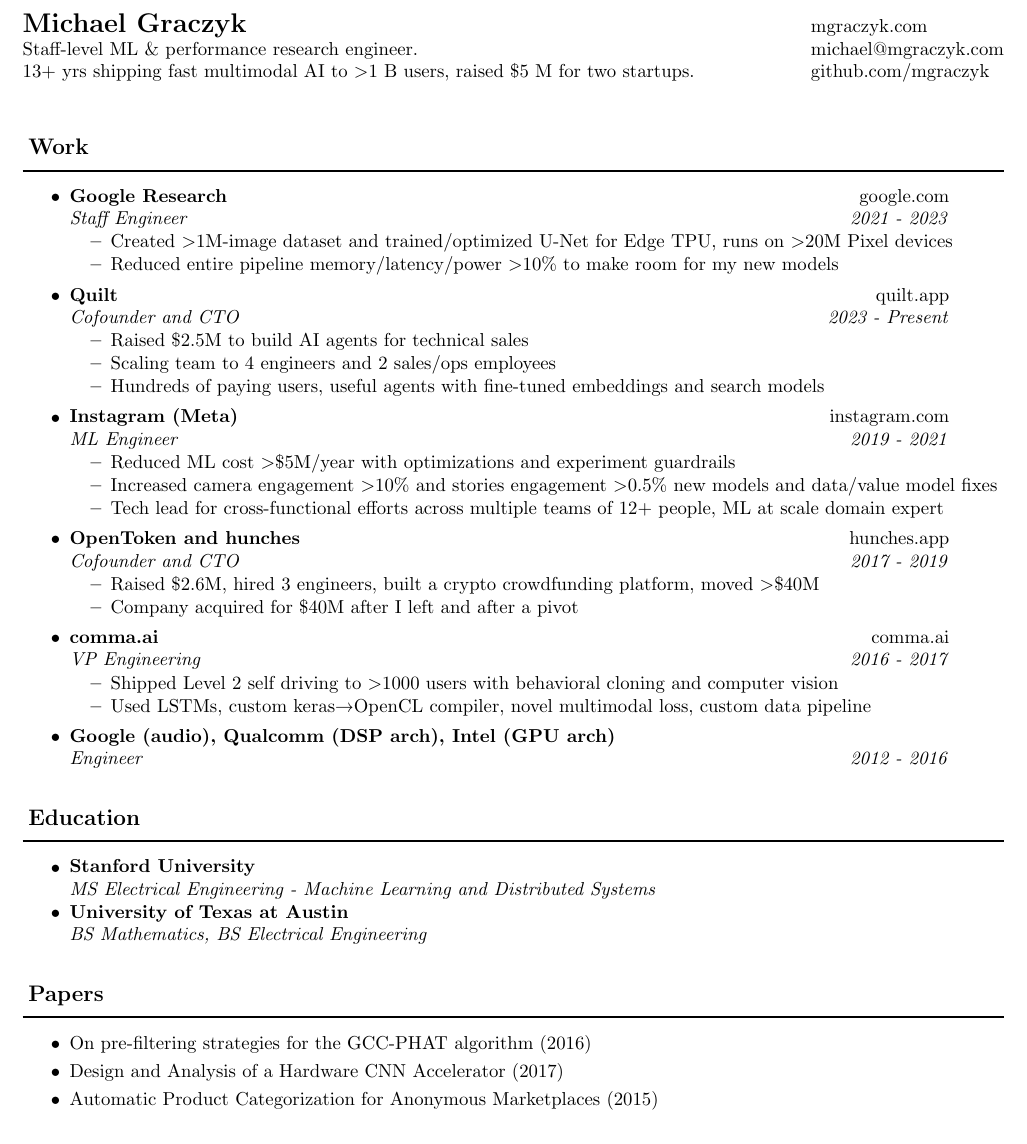
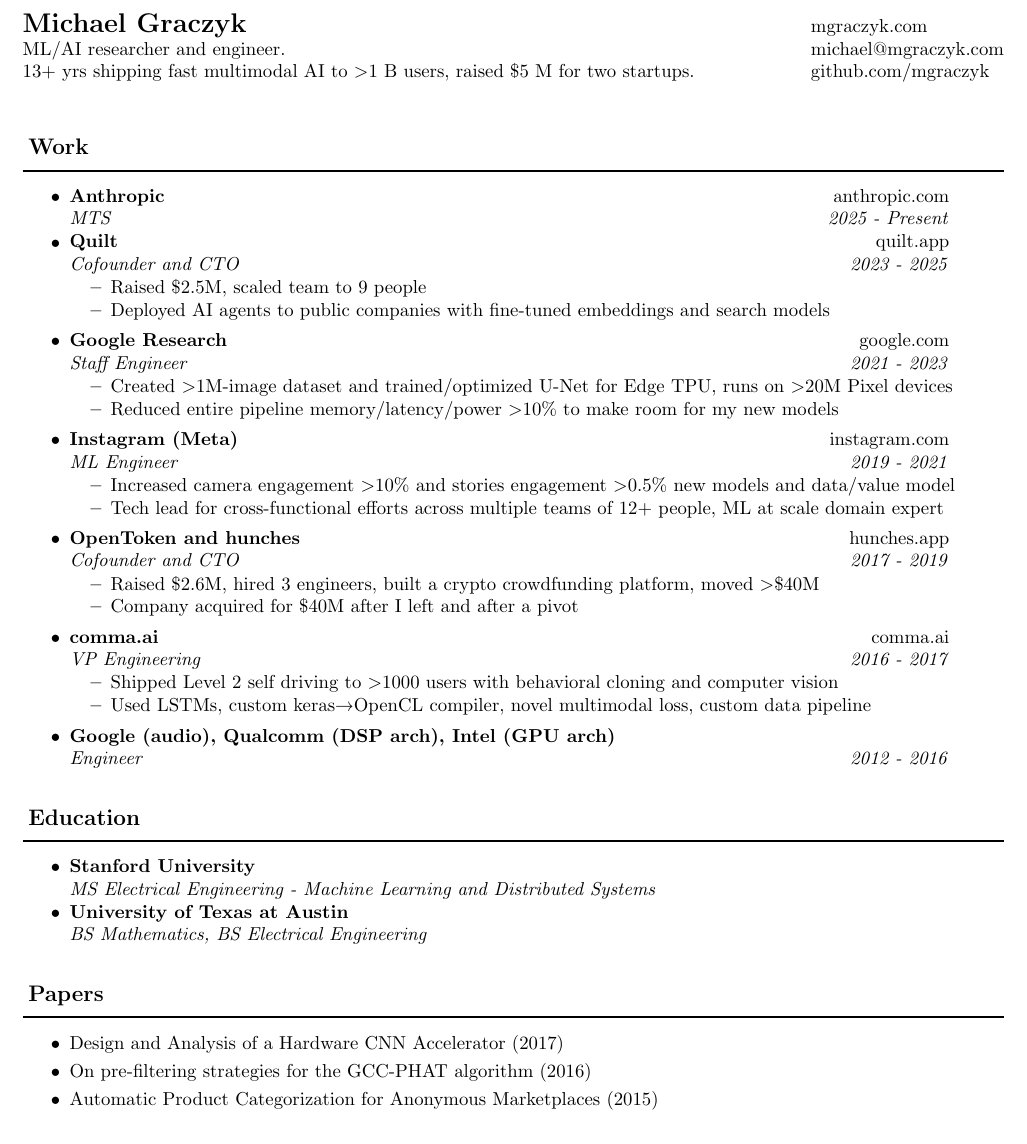
Before and after one commit to mgraczyk/resume, a LaTeX CV (latex/resume.tex): part of the page, cut so that both start at the same text. Compiled offline with pdfLaTeX.

Commit message:
Update Anthropic

```diff
--- a/latex/resume.tex
+++ b/latex/resume.tex
@@ -62,7 +62,7 @@
 \begin{tabularx}{\textwidth}{@{}>{\raggedright\arraybackslash}X
                                >{\raggedleft\arraybackslash}l@{}}
   \textbf{\Large Michael Graczyk} & \href{https://mgraczyk.com}{mgraczyk.com}\\
-  Staff-level ML \& performance research engineer. & michael@mgraczyk.com\\
+  ML/AI researcher and engineer. & michael@mgraczyk.com\\
   13+ yrs shipping fast multimodal AI to $>$1 B users, raised \$5 M for two startups.
         & \href{https://github.com/mgraczyk}{github.com/mgraczyk}
 \end{tabularx}
@@ -73,6 +73,16 @@
 \resheading{Work}
 \begin{itemize}
 \item
+  \ressubheading{Anthropic}{\href{https://www.anthropic.com/}{anthropic.com}}{MTS}{2025 - Present}
+
+\item
+  \ressubheading{Quilt}{\href{https://quilt.app}{quilt.app}}{Cofounder and CTO}{2023 - 2025}
+  \begin{itemize}
+    \resitem{Raised \$2.5M, scaled team to 9 people}
+    \resitem{Deployed AI agents to public companies with fine-tuned embeddings and search models}
+  \end{itemize}
+
+\item
   \ressubheading{Google Research}{\href{https://google.com}{google.com}}{Staff Engineer}{2021 - 2023}
   \begin{itemize}
     \resitem{Created $>$1M-image dataset and trained/optimized U-Net for Edge TPU, runs on
@@ -81,18 +91,9 @@
   \end{itemize}
 
 \item
-  \ressubheading{Quilt}{\href{https://quilt.app}{quilt.app}}{Cofounder and CTO}{2023 - Present}
-  \begin{itemize}
-    \resitem{Raised \$2.5M to build AI agents for technical sales}
-    \resitem{Scaling team to 4 engineers and 2 sales/ops employees}
-    \resitem{Hundreds of paying users, useful agents with fine-tuned embeddings and search models}
-  \end{itemize}
-
-\item
   \ressubheading{Instagram (Meta)}{\href{https://instagram.com}{instagram.com}}{ML Engineer}{2019 - 2021}
   \begin{itemize}
-    \resitem{Reduced ML cost $>$\$5M/year with optimizations and experiment guardrails}
-    \resitem{Increased camera engagement $>$10\% and stories engagement $>$0.5\% new models and data/value model fixes}
+    \resitem{Increased camera engagement $>$10\% and stories engagement $>$0.5\% new models and data/value model}
     \resitem{Tech lead for cross-functional efforts across multiple teams of 12+ people, ML at scale domain expert}
   \end{itemize}
 
@@ -131,9 +132,9 @@
 \begin{itemize}
 \setlength\itemsep{0em}
 \item
+  \href{https://www.semanticscholar.org/paper/Design-and-Analysis-of-a-Hardware-CNN-Accelerator-Kiningham/fbee8198a25a9594707ccb02f3fdfd80cbac13ba}{Design and Analysis of a Hardware CNN Accelerator (2017)}
+\item
   \href{https://ieeexplore.ieee.org/abstract/document/7602964}{On pre-filtering strategies for the GCC-PHAT algorithm (2016)}
-\item
-  \href{https://www.semanticscholar.org/paper/Design-and-Analysis-of-a-Hardware-CNN-Accelerator-Kiningham/fbee8198a25a9594707ccb02f3fdfd80cbac13ba}{Design and Analysis of a Hardware CNN Accelerator (2017)}
 \item
   \href{https://cs229.stanford.edu/proj2015/184_report.pdf}{Automatic Product Categorization for Anonymous Marketplaces (2015)}
 
```
Also changed, not shown: latex/resume.pdf.
